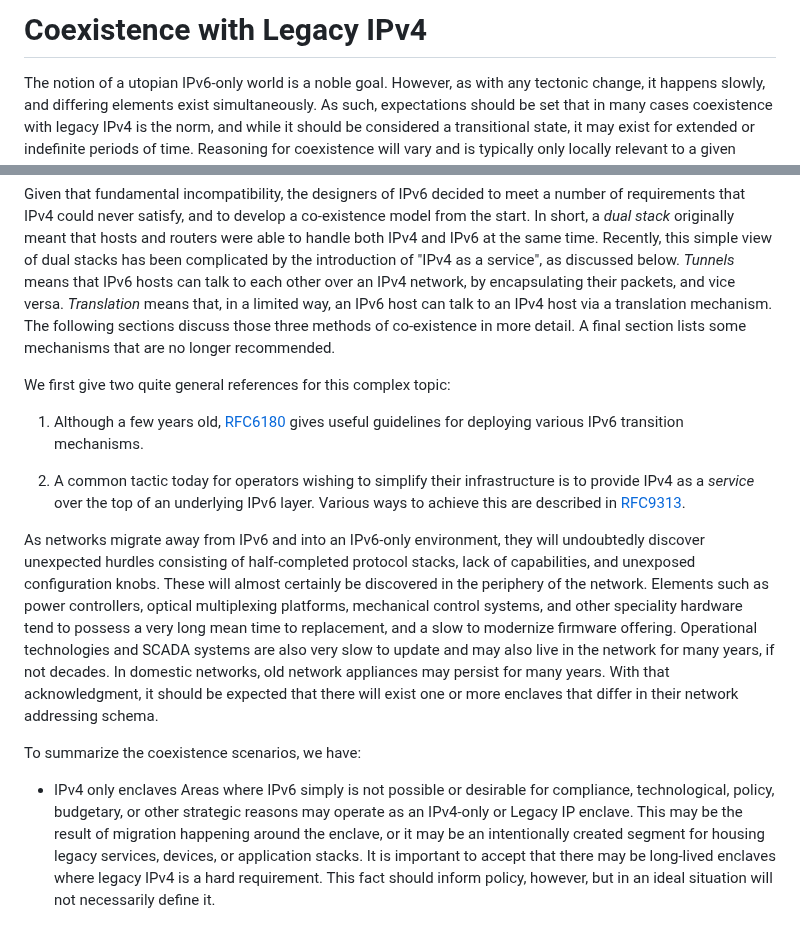
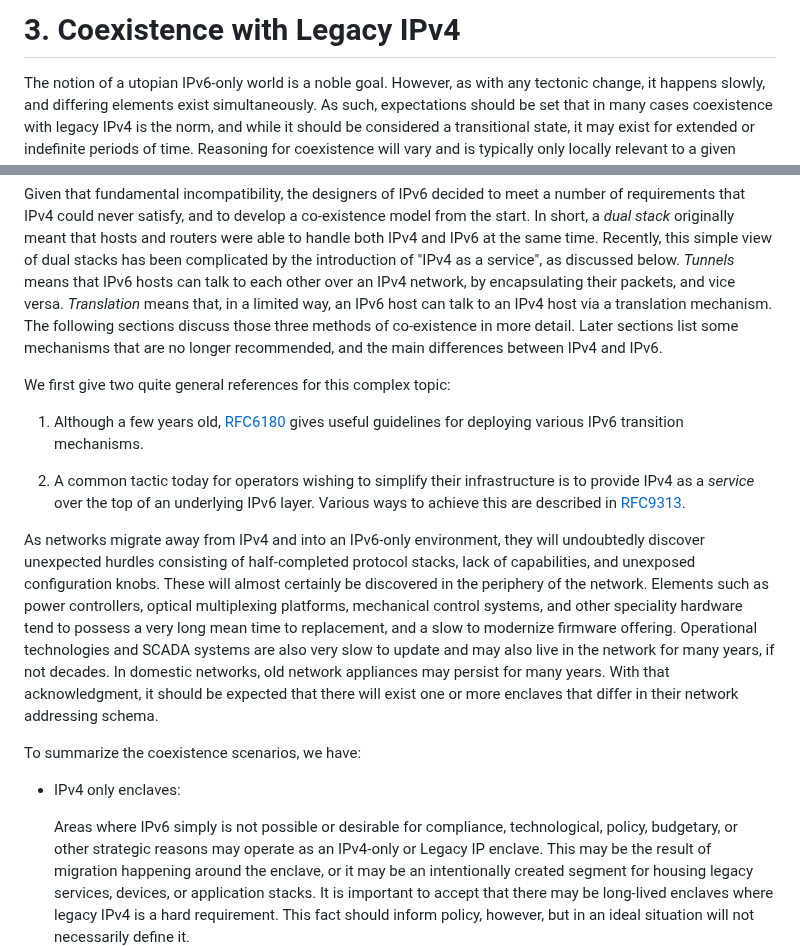
Before and after one commit to becarpenter/book6, a Markdown page: 3. Coexistence with Legacy IPv4/3. Coexistence with Legacy IPv4.md, 2 parts joined by grey strips. Drawn GitHub-style; blank space fills up the shorter version.

Commit message:
Copy-edit 3. Coexistence with Legacy IPv4.md

```diff
--- a/3. Coexistence with Legacy IPv4/3. Coexistence with Legacy IPv4.md
+++ b/3. Coexistence with Legacy IPv4/3. Coexistence with Legacy IPv4.md
@@ -1,4 +1,4 @@
-# Coexistence with Legacy IPv4
+# 3. Coexistence with Legacy IPv4
 
 The notion of a utopian IPv6-only world is a noble goal. However, as
 with any tectonic change, it happens slowly, and differing elements
@@ -37,8 +37,9 @@ discussed below. *Tunnels* means that IPv6 hosts can talk to each other
 over an IPv4 network, by encapsulating their packets, and vice versa.
 *Translation* means that, in a limited way, an IPv6 host can talk to an
 IPv4 host via a translation mechanism. The following sections discuss
-those three methods of co-existence in more detail. A final section
-lists some mechanisms that are no longer recommended.
+those three methods of co-existence in more detail. Later sections
+list some mechanisms that are no longer recommended, and the main
+differences between IPv4 and IPv6.
 
 We first give two quite general references for this complex topic:
 
@@ -51,7 +52,7 @@ We first give two quite general references for this complex topic:
    underlying IPv6 layer. Various ways to achieve this are described in
    [RFC9313](https://www.rfc-editor.org/info/rfc9313).
 
-As networks migrate away from IPv6 and into an IPv6-only environment,
+As networks migrate away from IPv4 and into an IPv6-only environment,
 they will undoubtedly discover unexpected hurdles consisting of
 half-completed protocol stacks, lack of capabilities, and unexposed
 configuration knobs. These will almost certainly be discovered in the
@@ -67,7 +68,9 @@ differ in their network addressing schema.
 
 To summarize the coexistence scenarios, we have:
 
-- IPv4 only enclaves Areas where IPv6 simply is not possible or
+- IPv4 only enclaves:
+
+  Areas where IPv6 simply is not possible or
   desirable for compliance, technological, policy, budgetary, or other
   strategic reasons may operate as an IPv4-only or Legacy IP enclave.
   This may be the result of migration happening around the enclave, or
```
